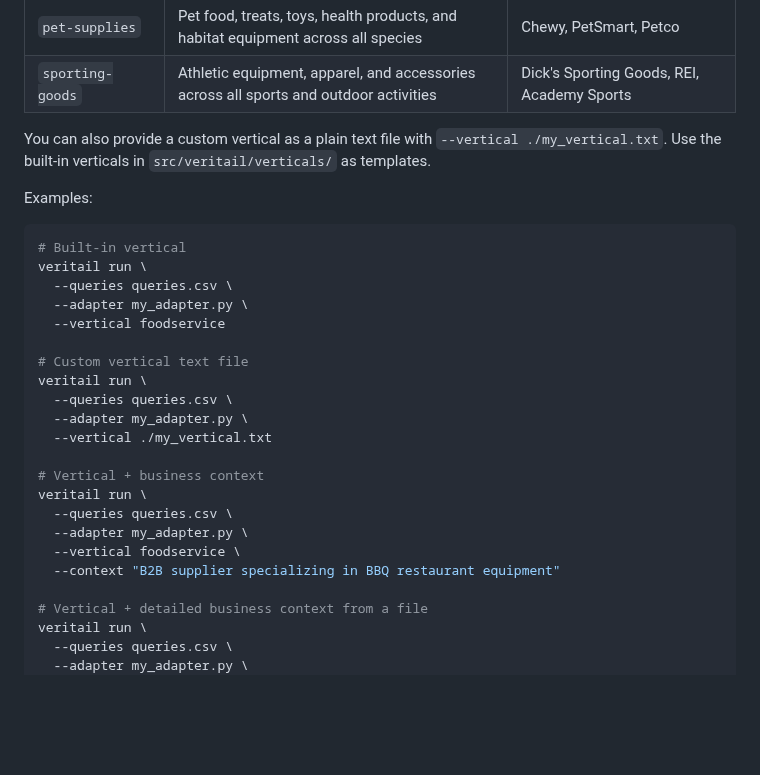
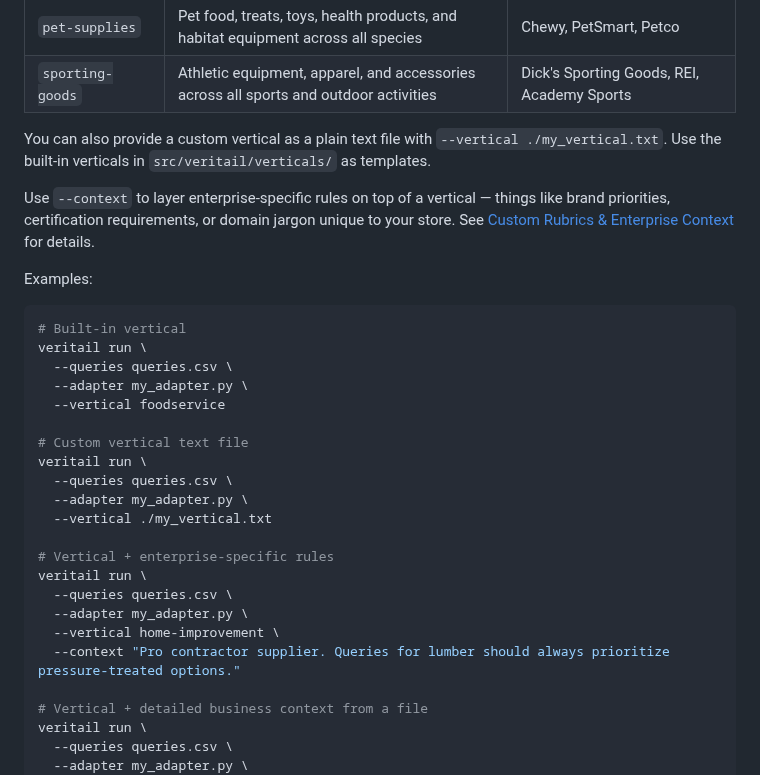
Before and after one commit to asarnaout/veritail, a Markdown page: README.md, the part around the change. Drawn GitHub-style; blank space fills up the shorter version.

Commit message:
Add enterprise context callout and improve --context example in README
Co-Authored-By: Claude Opus 4.6 <noreply@anthropic.com>

````diff
--- a/README.md
+++ b/README.md
@@ -174,6 +174,8 @@ Choose the vertical that best matches the ecommerce site you are evaluating.
 
 You can also provide a custom vertical as a plain text file with `--vertical ./my_vertical.txt`. Use the built-in verticals in `src/veritail/verticals/` as templates.
 
+Use `--context` to layer enterprise-specific rules on top of a vertical — things like brand priorities, certification requirements, or domain jargon unique to your store. See [Custom Rubrics & Enterprise Context](docs/custom-rubrics.md) for details.
+
 Examples:
 
 ```bash
@@ -189,12 +191,12 @@ veritail run \
   --adapter my_adapter.py \
   --vertical ./my_vertical.txt
 
-# Vertical + business context
+# Vertical + enterprise-specific rules
 veritail run \
   --queries queries.csv \
   --adapter my_adapter.py \
-  --vertical foodservice \
-  --context "B2B supplier specializing in BBQ restaurant equipment"
+  --vertical home-improvement \
+  --context "Pro contractor supplier. Queries for lumber should always prioritize pressure-treated options."
 
 # Vertical + detailed business context from a file
 veritail run \
````
